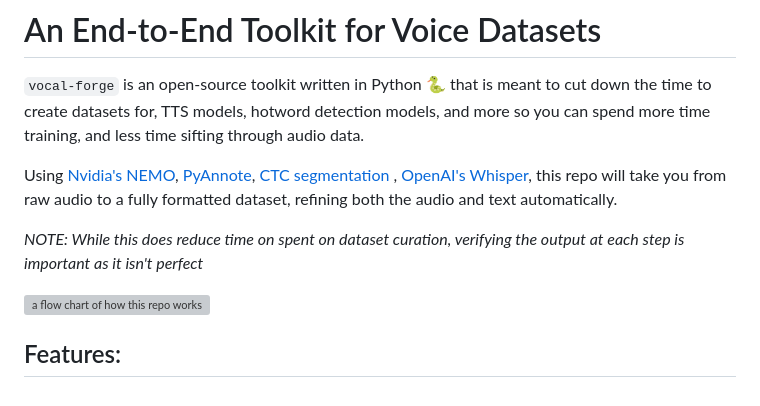
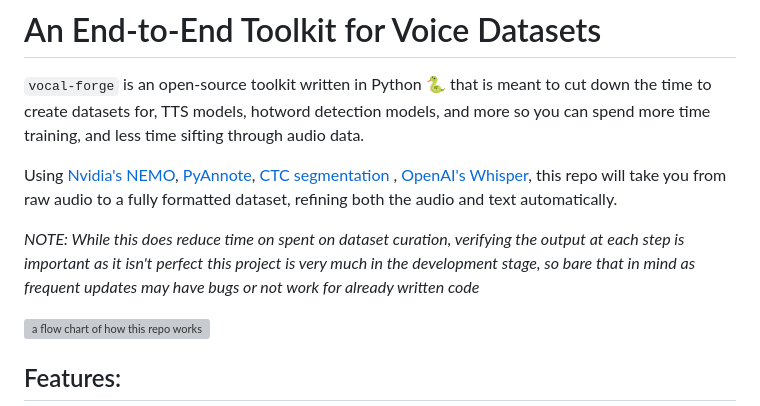
Before and after one commit to rioharper/VocalForge, a Markdown page: README.md, the part around the change. Rendered like a GitHub page; grey boxes are pictures that could not be loaded.

```diff
--- a/README.md
+++ b/README.md
@@ -5,6 +5,7 @@
 Using [Nvidia's NEMO](https://github.com/NVIDIA/NeMo), [PyAnnote](https://github.com/pyannote/pyannote-audio), [CTC segmentation](https://github.com/lumaku/ctc-segmentation) , [OpenAI's Whisper](https://github.com/openai/whisper), this repo will take you from raw audio to a fully formatted dataset, refining both the audio and text automatically.
 
 *NOTE: While this does reduce time on spent on dataset curation, verifying the output at each step is important as it isn't perfect*
+*this project is very much in the development stage, so bare that in mind as frequent updates may have bugs or not work for already written code*
 
 ![a flow chart of how this repo works](https://github.com/rioharper/VocalForge/blob/main/media/join_processes.svg?raw=true)
 
```
